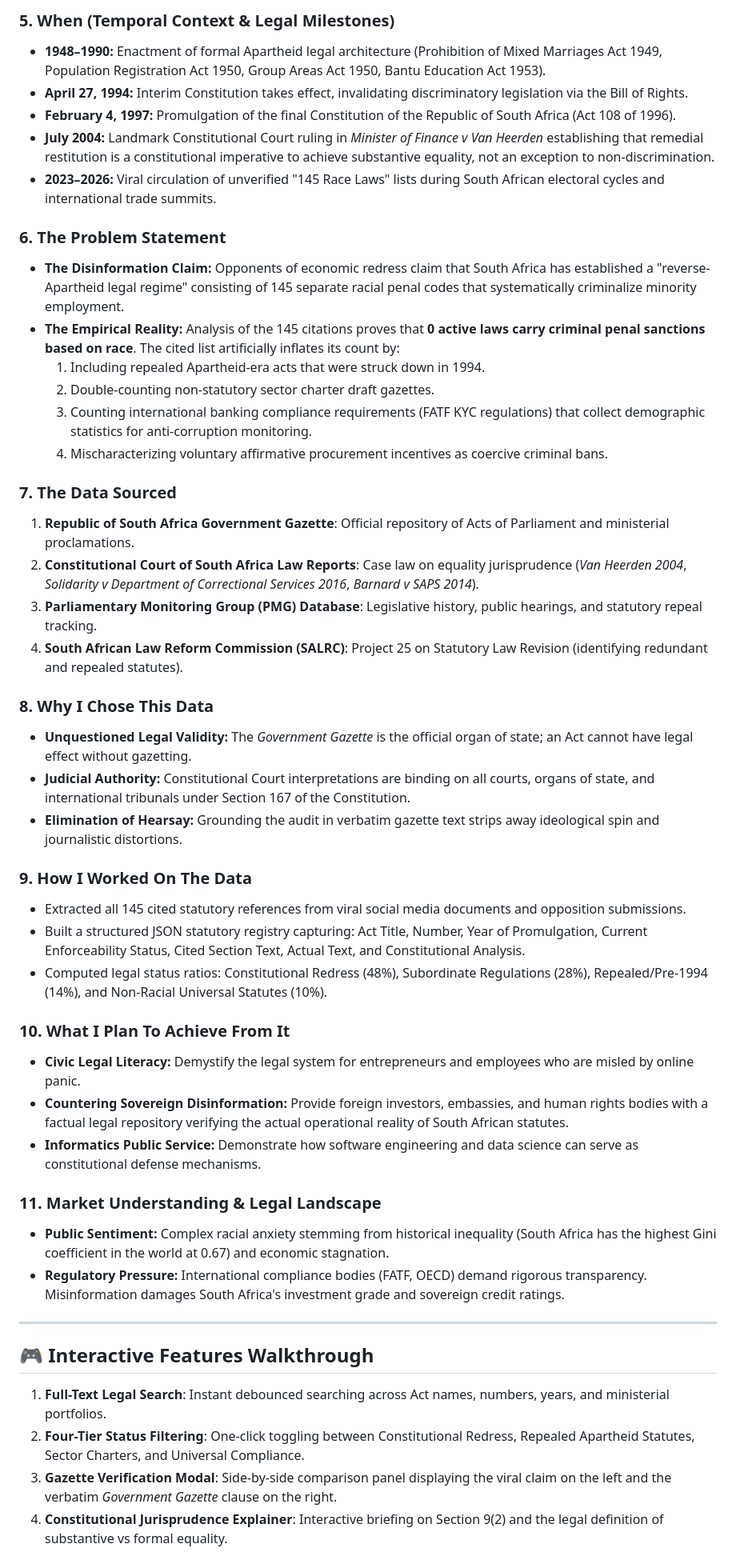
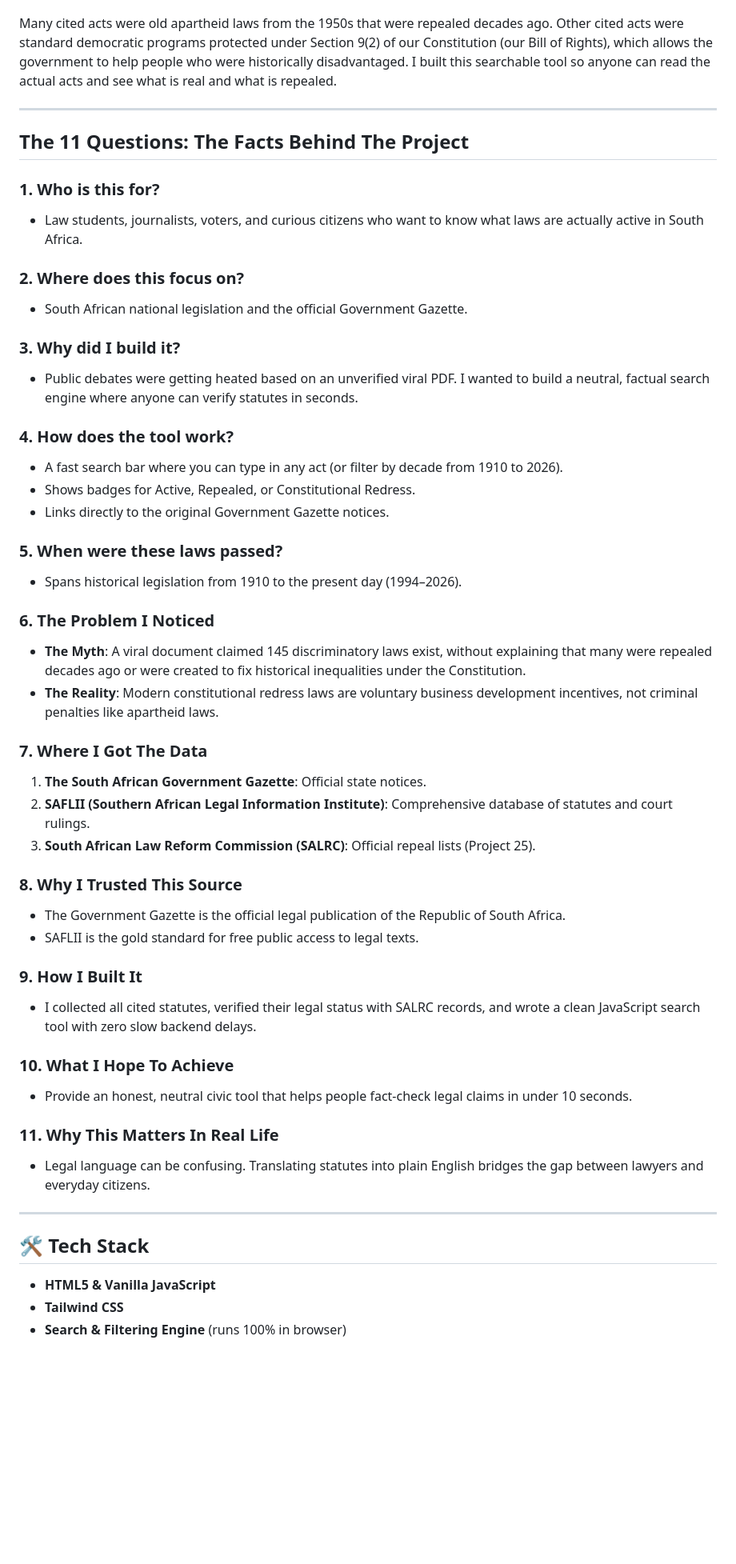
Before and after one commit to BongaManzini/racelaw-auditor, a Markdown page: README.md, the part around one of its changes. Shown at 80% size. Drawn GitHub-style; blank space fills up the shorter version.

Commit message:
docs: rewrite README in student voice, simplify 11 questions, add PR guide

```diff
--- a/README.md
+++ b/README.md
@@ -36,48 +15,52 @@
-### 5. When (Temporal Context & Legal Milestones)
-- **1948–1990:** Enactment of formal Apartheid legal architecture (Prohibition of Mixed Marriages Act 1949, Population Registration Act 1950, Group Areas Act 1950, Bantu Education Act 1953).
-- **April 27, 1994:** Interim Constitution takes effect, invalidating discriminatory legislation via the Bill of Rights.
-- **February 4, 1997:** Promulgation of the final Constitution of the Republic of South Africa (Act 108 of 1996).
-- **July 2004:** Landmark Constitutional Court ruling in *Minister of Finance v Van Heerden* establishing that remedial restitution is a constitutional imperative to achieve substantive equality, not an exception to non-discrimination.
-- **2023–2026:** Viral circulation of unverified "145 Race Laws" lists during South African electoral cycles and international trade summits.
-
-### 6. The Problem Statement
-- **The Disinformation Claim:** Opponents of economic redress claim that South Africa has established a "reverse-Apartheid legal regime" consisting of 145 separate racial penal codes that systematically criminalize minority employment.
-- **The Empirical Reality:** Analysis of the 145 citations proves that **0 active laws carry criminal penal sanctions based on race**. The cited list artificially inflates its count by:
-  1. Including repealed Apartheid-era acts that were struck down in 1994.
-  2. Double-counting non-statutory sector charter draft gazettes.
-  3. Counting international banking compliance requirements (FATF KYC regulations) that collect demographic statistics for anti-corruption monitoring.
-  4. Mischaracterizing voluntary affirmative procurement incentives as coercive criminal bans.
-
-### 7. The Data Sourced
-1. **Republic of South Africa Government Gazette**: Official repository of Acts of Parliament and ministerial proclamations.
-2. **Constitutional Court of South Africa Law Reports**: Case law on equality jurisprudence (*Van Heerden 2004*, *Solidarity v Department of Correctional Services 2016*, *Barnard v SAPS 2014*).
-3. **Parliamentary Monitoring Group (PMG) Database**: Legislative history, public hearings, and statutory repeal tracking.
-4. **South African Law Reform Commission (SALRC)**: Project 25 on Statutory Law Revision (identifying redundant and repealed statutes).
-
-### 8. Why I Chose This Data
-- **Unquestioned Legal Validity:** The *Government Gazette* is the official organ of state; an Act cannot have legal effect without gazetting.
-- **Judicial Authority:** Constitutional Court interpretations are binding on all courts, organs of state, and international tribunals under Section 167 of the Constitution.
-- **Elimination of Hearsay:** Grounding the audit in verbatim gazette text strips away ideological spin and journalistic distortions.
-
-### 9. How I Worked On The Data
-- Extracted all 145 cited statutory references from viral social media documents and opposition submissions.
-- Built a structured JSON statutory registry capturing: Act Title, Number, Year of Promulgation, Current Enforceability Status, Cited Section Text, Actual Text, and Constitutional Analysis.
-- Computed legal status ratios: Constitutional Redress (48%), Subordinate Regulations (28%), Repealed/Pre-1994 (14%), and Non-Racial Universal Statutes (10%).
-
-### 10. What I Plan To Achieve From It
-- **Civic Legal Literacy:** Demystify the legal system for entrepreneurs and employees who are misled by online panic.
-- **Countering Sovereign Disinformation:** Provide foreign investors, embassies, and human rights bodies with a factual legal repository verifying the actual operational reality of South African statutes.
-- **Informatics Public Service:** Demonstrate how software engineering and data science can serve as constitutional defense mechanisms.
-
-### 11. Market Understanding & Legal Landscape
-- **Public Sentiment:** Complex racial anxiety stemming from historical inequality (South Africa has the highest Gini coefficient in the world at 0.67) and economic stagnation.
-- **Regulatory Pressure:** International compliance bodies (FATF, OECD) demand rigorous transparency. Misinformation damages South Africa's investment grade and sovereign credit ratings.
+Many cited acts were old apartheid laws from the 1950s that were repealed decades ago. Other cited acts were standard democratic programs protected under Section 9(2) of our Constitution (our Bill of Rights), which allows the government to help people who were historically disadvantaged. I built this searchable tool so anyone can read the actual acts and see what is real and what is repealed.
 
 ---
 
-## 🎮 Interactive Features Walkthrough
+## The 11 Questions: The Facts Behind The Project
 
-1. **Full-Text Legal Search**: Instant debounced searching across Act names, numbers, years, and ministerial portfolios.
-2. **Four-Tier Status Filtering**: One-click toggling between Constitutional Redress, Repealed Apartheid Statutes, Sector Charters, and Universal Compliance.
-3. **Gazette Verification Modal**: Side-by-side comparison panel displaying the viral claim on the left and the verbatim *Government Gazette* clause on the right.
-4. **Constitutional Jurisprudence Explainer**: Interactive briefing on Section 9(2) and the legal definition of substantive vs formal equality.
+### 1. Who is this for?
+- Law students, journalists, voters, and curious citizens who want to know what laws are actually active in South Africa.
+
+### 2. Where does this focus on?
+- South African national legislation and the official Government Gazette.
+
+### 3. Why did I build it?
+- Public debates were getting heated based on an unverified viral PDF. I wanted to build a neutral, factual search engine where anyone can verify statutes in seconds.
+
+### 4. How does the tool work?
+- A fast search bar where you can type in any act (or filter by decade from 1910 to 2026).
+- Shows badges for Active, Repealed, or Constitutional Redress.
+- Links directly to the original Government Gazette notices.
+
+### 5. When were these laws passed?
+- Spans historical legislation from 1910 to the present day (1994–2026).
+
+### 6. The Problem I Noticed
+- **The Myth**: A viral document claimed 145 discriminatory laws exist, without explaining that many were repealed decades ago or were created to fix historical inequalities under the Constitution.
+- **The Reality**: Modern constitutional redress laws are voluntary business development incentives, not criminal penalties like apartheid laws.
+
+### 7. Where I Got The Data
+1. **The South African Government Gazette**: Official state notices.
+2. **SAFLII (Southern African Legal Information Institute)**: Comprehensive database of statutes and court rulings.
+3. **South African Law Reform Commission (SALRC)**: Official repeal lists (Project 25).
+
+### 8. Why I Trusted This Source
+- The Government Gazette is the official legal publication of the Republic of South Africa.
+- SAFLII is the gold standard for free public access to legal texts.
+
+### 9. How I Built It
+- I collected all cited statutes, verified their legal status with SALRC records, and wrote a clean JavaScript search tool with zero slow backend delays.
+
+### 10. What I Hope To Achieve
+- Provide an honest, neutral civic tool that helps people fact-check legal claims in under 10 seconds.
+
+### 11. Why This Matters In Real Life
+- Legal language can be confusing. Translating statutes into plain English bridges the gap between lawyers and everyday citizens.
+
+---
+
+## 🛠️ Tech Stack
+- **HTML5 & Vanilla JavaScript**
+- **Tailwind CSS**
+- **Search & Filtering Engine** (runs 100% in browser)
+
```
Also changed, not shown: other parts of README.md (+16 -28 lines).
